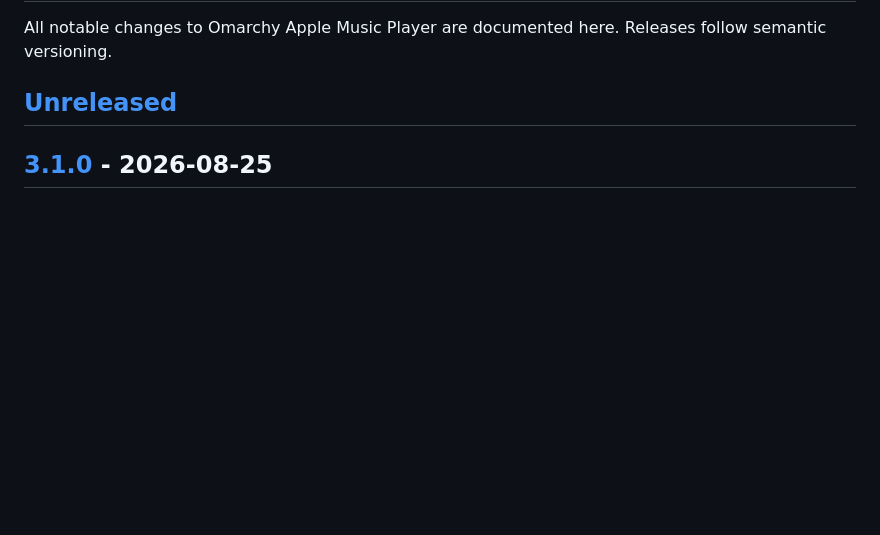
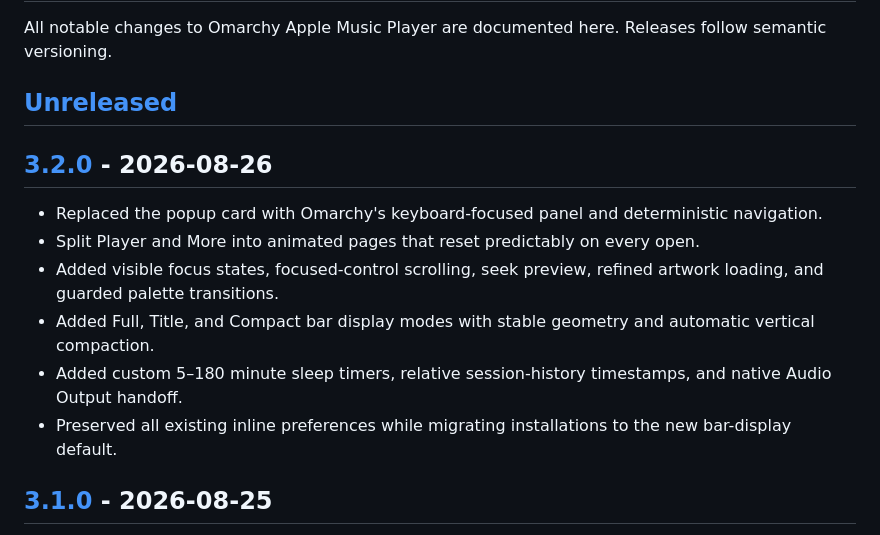
Before and after one commit to thebenwalther/omarchy-applemusicplayer, a Markdown page: CHANGELOG.md, the part around one of its changes. GitHub-like rendering; blank space fills up the shorter version.

```diff
--- a/CHANGELOG.md
+++ b/CHANGELOG.md
@@ -3,6 +3,15 @@
 All notable changes to Omarchy Apple Music Player are documented here. Releases follow semantic versioning.
 
 ## [Unreleased]
+
+## [3.2.0] - 2026-08-26
+
+- Replaced the popup card with Omarchy's keyboard-focused panel and deterministic navigation.
+- Split Player and More into animated pages that reset predictably on every open.
+- Added visible focus states, focused-control scrolling, seek preview, refined artwork loading, and guarded palette transitions.
+- Added Full, Title, and Compact bar display modes with stable geometry and automatic vertical compaction.
+- Added custom 5–180 minute sleep timers, relative session-history timestamps, and native Audio Output handoff.
+- Preserved all existing inline preferences while migrating installations to the new bar-display default.
 
 ## [3.1.0] - 2026-08-25
 
```
Also changed, not shown: other parts of CHANGELOG.md (+2 -1 lines), README.md (+13 -9 lines), docs/options-preview.png (added), docs/player-preview.png (added), docs/widget-preview.png (deleted), 9 other files.
